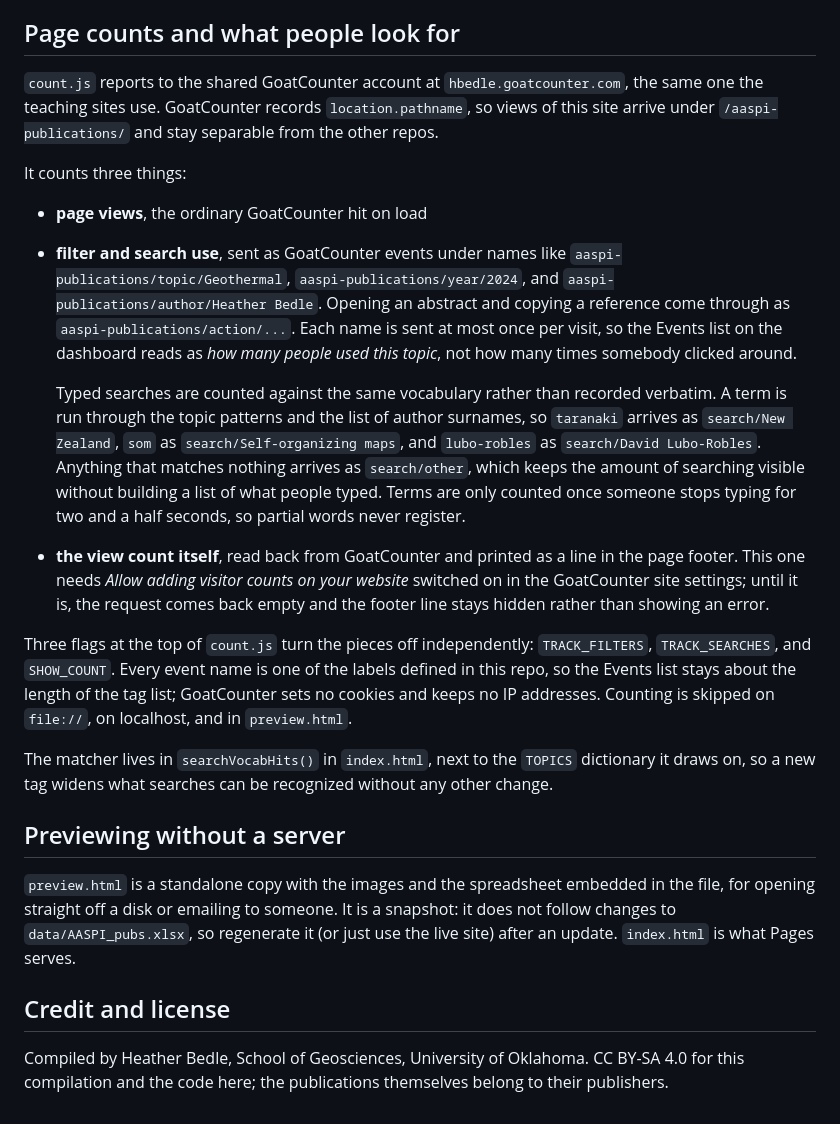
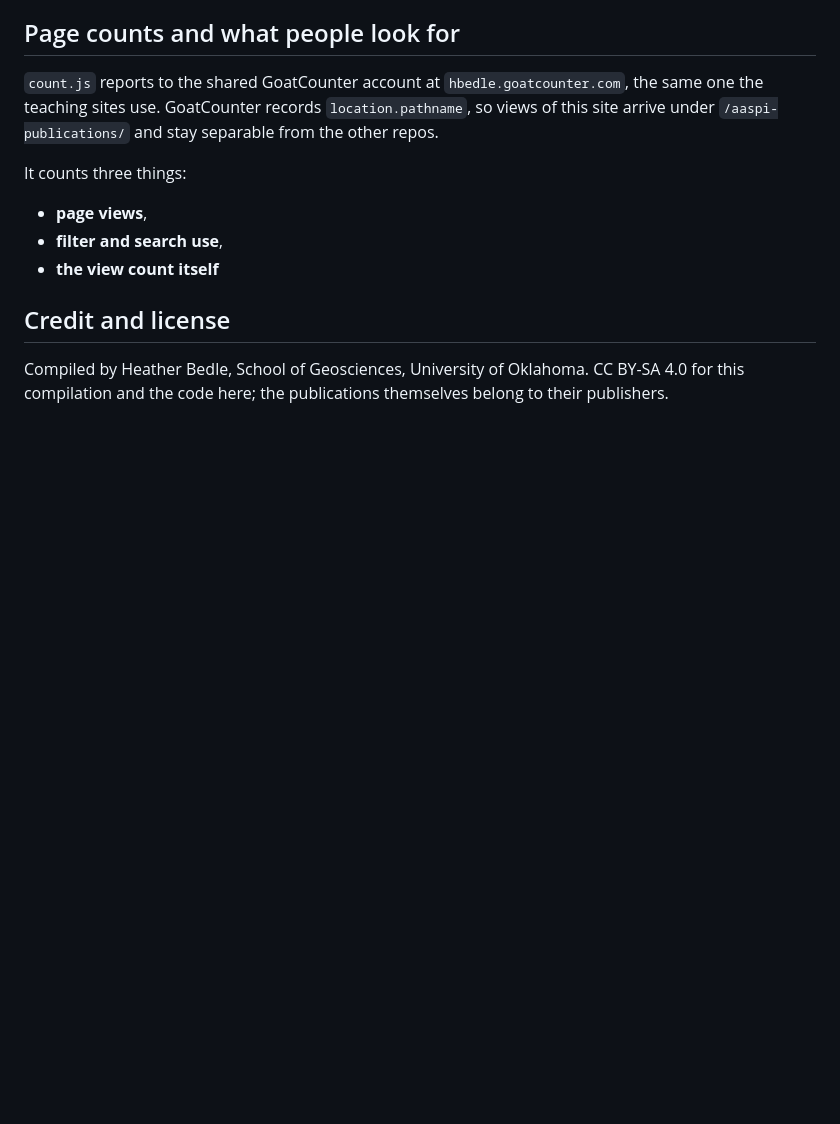
Before and after one commit to hbedle-subsurface/aaspi-publications, a Markdown page: README.md, the part around the change. GitHub-like rendering; blank space fills up the shorter version.

```diff
--- a/README.md
+++ b/README.md
@@ -89,41 +89,9 @@ arrive under `/aaspi-publications/` and stay separable from the other repos.
 
 It counts three things:
 
-- **page views**, the ordinary GoatCounter hit on load
-- **filter and search use**, sent as GoatCounter events under names like
-  `aaspi-publications/topic/Geothermal`, `aaspi-publications/year/2024`, and
-  `aaspi-publications/author/Heather Bedle`. Opening an abstract and copying a reference
-  come through as `aaspi-publications/action/...`. Each name is sent at most once per visit,
-  so the Events list on the dashboard reads as *how many people used this topic*, not how
-  many times somebody clicked around.
-
-  Typed searches are counted against the same vocabulary rather than recorded verbatim. A
-  term is run through the topic patterns and the list of author surnames, so `taranaki`
-  arrives as `search/New Zealand`, `som` as `search/Self-organizing maps`, and `lubo-robles`
-  as `search/David Lubo-Robles`. Anything that matches nothing arrives as `search/other`,
-  which keeps the amount of searching visible without building a list of what people typed.
-  Terms are only counted once someone stops typing for two and a half seconds, so partial
-  words never register.
-- **the view count itself**, read back from GoatCounter and printed as a line in the page
-  footer. This one needs *Allow adding visitor counts on your website* switched on in the
-  GoatCounter site settings; until it is, the request comes back empty and the footer line
-  stays hidden rather than showing an error.
-
-Three flags at the top of `count.js` turn the pieces off independently: `TRACK_FILTERS`,
-`TRACK_SEARCHES`, and `SHOW_COUNT`. Every event name is one of the labels defined in this
-repo, so the Events list stays about the length of the tag list; GoatCounter sets no cookies
-and keeps no IP addresses. Counting is skipped on `file://`, on localhost, and in
-`preview.html`.
-
-The matcher lives in `searchVocabHits()` in `index.html`, next to the `TOPICS` dictionary it
-draws on, so a new tag widens what searches can be recognized without any other change.
-
-## Previewing without a server
-
-`preview.html` is a standalone copy with the images and the spreadsheet embedded in the file,
-for opening straight off a disk or emailing to someone. It is a snapshot: it does not follow
-changes to `data/AASPI_pubs.xlsx`, so regenerate it (or just use the live site) after an
-update. `index.html` is what Pages serves.
+- **page views**,
+- **filter and search use**,
+- **the view count itself**
 
 ## Credit and license
 
```
